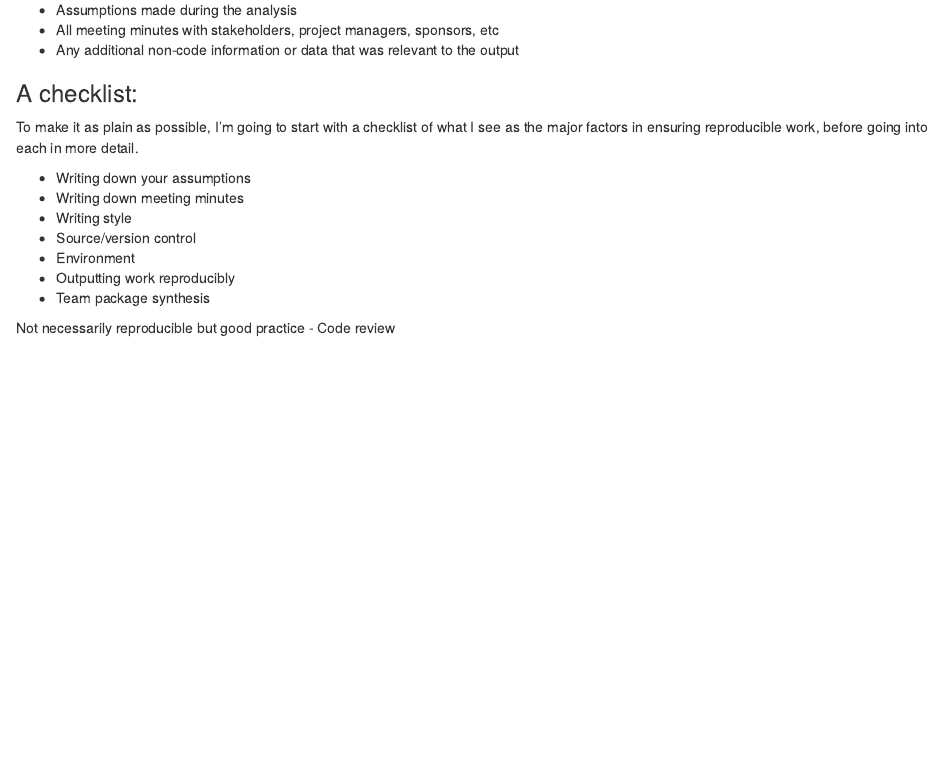
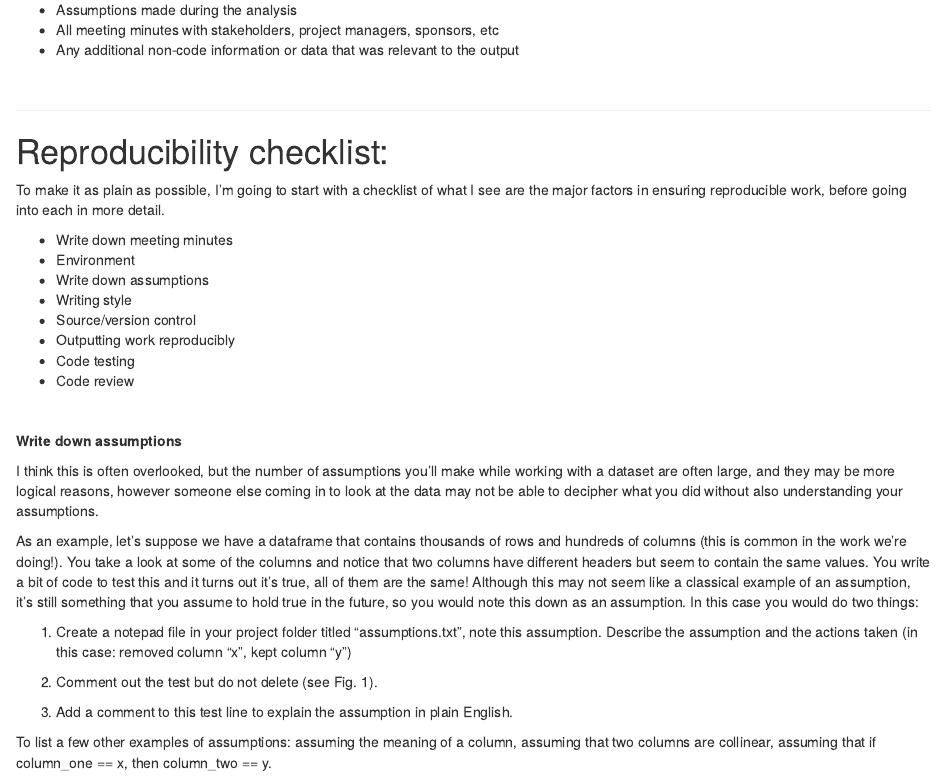
Before and after one commit to WWLDS/Reproducible_work, an R Markdown document (_main.Rmd): the page in a window 1100 px wide, from 3250 px down. The pictures show the output file _main.html that the author committed with the source, opened offline.

Commit message:
add repro checklist & add assumptions section

```diff
--- a/_main.Rmd
+++ b/_main.Rmd
@@ -166,22 +166,40 @@ Supporting information includes:
 - All meeting minutes with stakeholders, project managers, sponsors, etc
 - Any additional non-code information or data that was relevant to the output
 
-### A checklist:
+<br>
 
-To make it as plain as possible, I'm going to start with a checklist of what I see as the major factors in ensuring reproducible work, before going into each in more detail.
+---
 
-- Writing down your assumptions
-- Writing down meeting minutes
+# Reproducibility checklist:
+
+To make it as plain as possible, I'm going to start with a checklist of what I see are the major factors in ensuring reproducible work, before going into each in more detail.
+
+- Write down meeting minutes
+- Environment
+- Write down assumptions
 - Writing style
 - Source/version control
-- Environment
 - Outputting work reproducibly
-- Team package synthesis
-
-Not necessarily reproducible but good practice
+- Code testing
 - Code review
 
 <br>
+
+**Write down assumptions**
+
+  I think this is often overlooked, but the number of assumptions you'll make while working with a dataset are often large, and they may be more logical reasons, however someone else coming in to look at the data may not be able to decipher what you did without also understanding your assumptions.
+
+As an example, let's suppose we have a dataframe that contains thousands of rows and hundreds of columns (this is common in the work we're doing!). You take a look at some of the columns and notice that two columns have different headers but seem to contain the same values. You write a bit of code to test this and it turns out it's true, all of them are the same! Although this may not seem like a classical example of an assumption, it's still something that you assume to hold true in the future, so you would note this down as an assumption. In this case you would do two things:
+
+1) Create a notepad file in your project folder titled "assumptions.txt", note this assumption. Describe the assumption and the actions taken (in this case: removed column "x", kept column "y")
+
+2) Comment out the test but do not delete (see Fig. 1).
+
+3) Add a comment to this test line to explain the assumption in plain English.
+
+To list a few other examples of assumptions: assuming the meaning of a column, assuming that two columns are collinear, assuming that if column_one == x, then column_two == y.
+
+
 
 ---
 
```
Also changed, not shown: _main.html, 1 other file.
